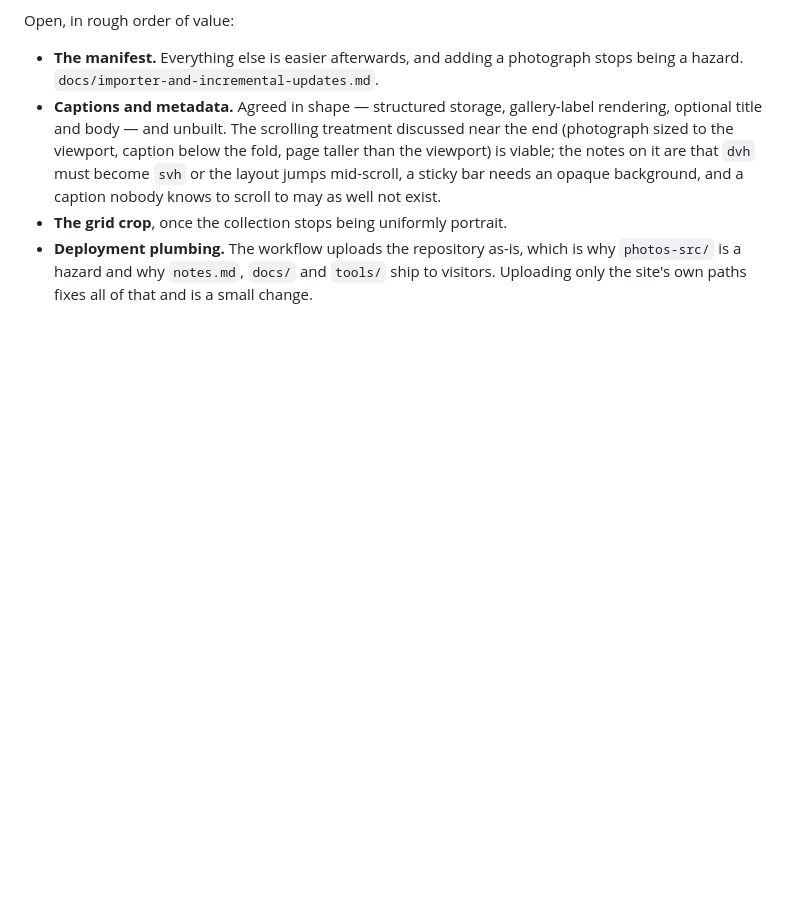
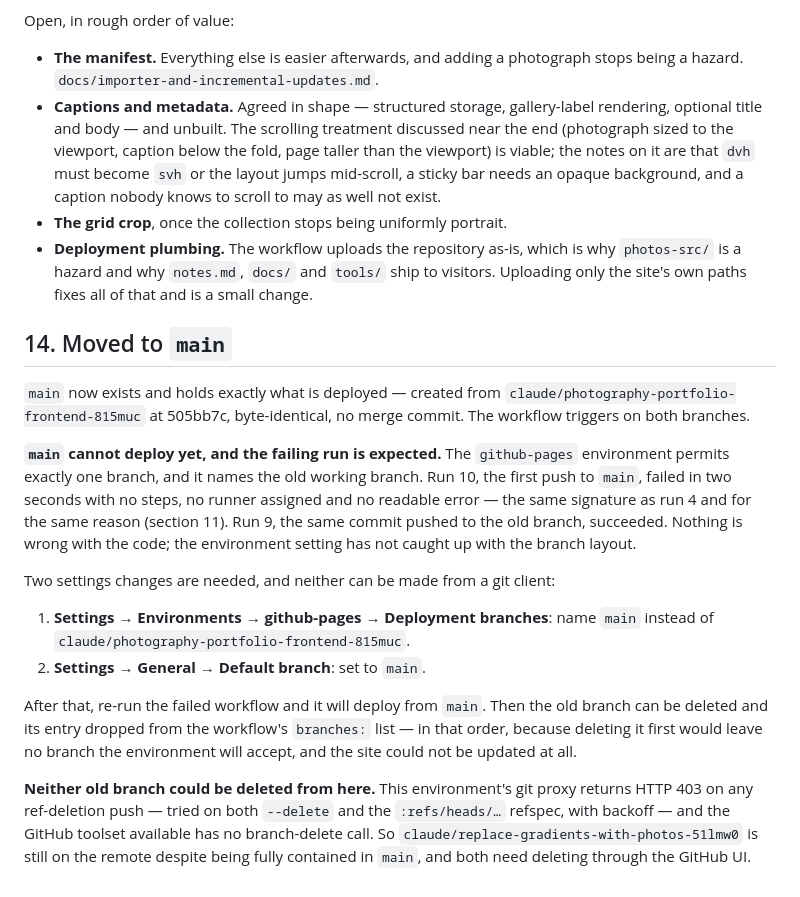
Before and after one commit to martinjmckenna/photo-portfolio, a Markdown page: notes.md, the part around the change. Rendered like a GitHub page; blank space fills up the shorter version.

Commit message:
Record the move to main and what it still needs
main holds exactly what is deployed, created from the working branch at
505bb7c with no merge commit. Its first push failed in two seconds with no
steps and no runner — the github-pages environment permits one branch and
still names the old one, the same failure as run 4. The same commit pushed
to the old branch succeeded.

Notes the two GitHub settings that have to change, and the order to do it
in: point the environment at main first, delete the old branch second, or
there is no branch the environment will accept and the site cannot be
updated at all.

Co-Authored-By: Claude Opus 5 <noreply@anthropic.com>
Claude-Session: https://claude.ai/code/session_01TicyGfnZaoarpbhJSA3PHe

```diff
--- a/notes.md
+++ b/notes.md
@@ -538,3 +538,33 @@ Open, in rough order of value:
 - **Deployment plumbing.** The workflow uploads the repository as-is, which is why
   `photos-src/` is a hazard and why `notes.md`, `docs/` and `tools/` ship to visitors.
   Uploading only the site's own paths fixes all of that and is a small change.
+
+## 14. Moved to `main`
+
+`main` now exists and holds exactly what is deployed — created from
+`claude/photography-portfolio-frontend-815muc` at 505bb7c, byte-identical, no merge commit.
+The workflow triggers on both branches.
+
+**`main` cannot deploy yet, and the failing run is expected.** The `github-pages` environment
+permits exactly one branch, and it names the old working branch. Run 10, the first push to
+`main`, failed in two seconds with no steps, no runner assigned and no readable error — the
+same signature as run 4 and for the same reason (section 11). Run 9, the same commit pushed
+to the old branch, succeeded. Nothing is wrong with the code; the environment setting has not
+caught up with the branch layout.
+
+Two settings changes are needed, and neither can be made from a git client:
+
+1. **Settings → Environments → github-pages → Deployment branches**: name `main` instead of
+   `claude/photography-portfolio-frontend-815muc`.
+2. **Settings → General → Default branch**: set to `main`.
+
+After that, re-run the failed workflow and it will deploy from `main`. Then the old branch
+can be deleted and its entry dropped from the workflow's `branches:` list — in that order,
+because deleting it first would leave no branch the environment will accept, and the site
+could not be updated at all.
+
+**Neither old branch could be deleted from here.** This environment's git proxy returns
+HTTP 403 on any ref-deletion push — tried on both `--delete` and the `:refs/heads/…`
+refspec, with backoff — and the GitHub toolset available has no branch-delete call. So
+`claude/replace-gradients-with-photos-51lmw0` is still on the remote despite being fully
+contained in `main`, and both need deleting through the GitHub UI.
```
